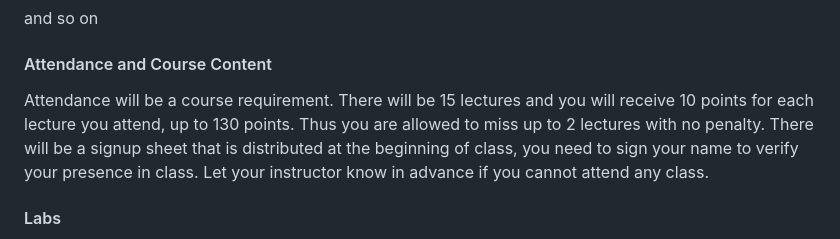
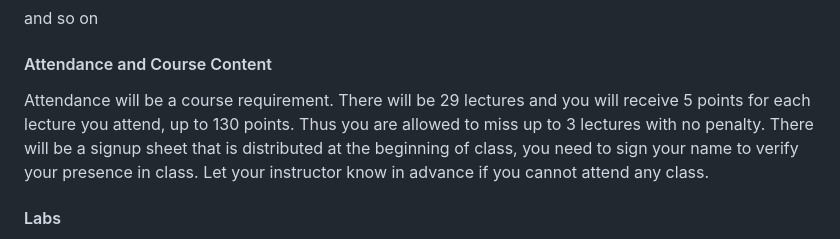
Before and after one commit to illinois-stat430/stat430sp24, a Markdown page: README.md, the part around the change. Drawn GitHub-style.

```diff
--- a/README.md
+++ b/README.md
@@ -164,7 +164,7 @@ and so on
 
 #### Attendance and Course Content
 
-Attendance will be a course requirement. There will be 15 lectures and you will receive 10 points for each lecture you attend, up to 130 points. Thus you are allowed to miss up to 2 lectures with no penalty.  There will be a signup sheet that is distributed at the beginning of class, you need to sign your name to verify your presence in class. Let your instructor know in advance if you cannot attend any class.
+Attendance will be a course requirement. There will be 29 lectures and you will receive 5 points for each lecture you attend, up to 130 points. Thus you are allowed to miss up to 3 lectures with no penalty.  There will be a signup sheet that is distributed at the beginning of class, you need to sign your name to verify your presence in class. Let your instructor know in advance if you cannot attend any class.
 
 
 #### Labs
```
